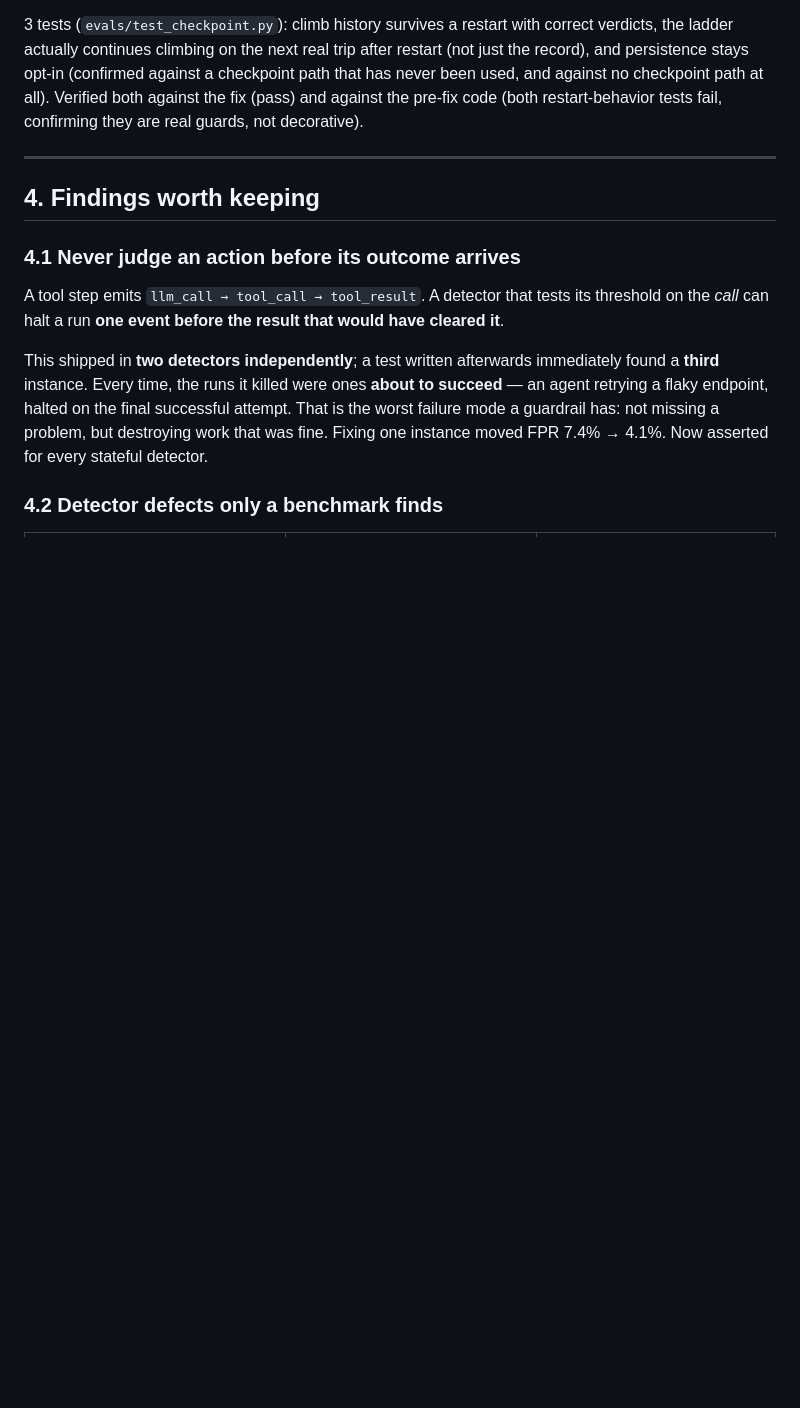
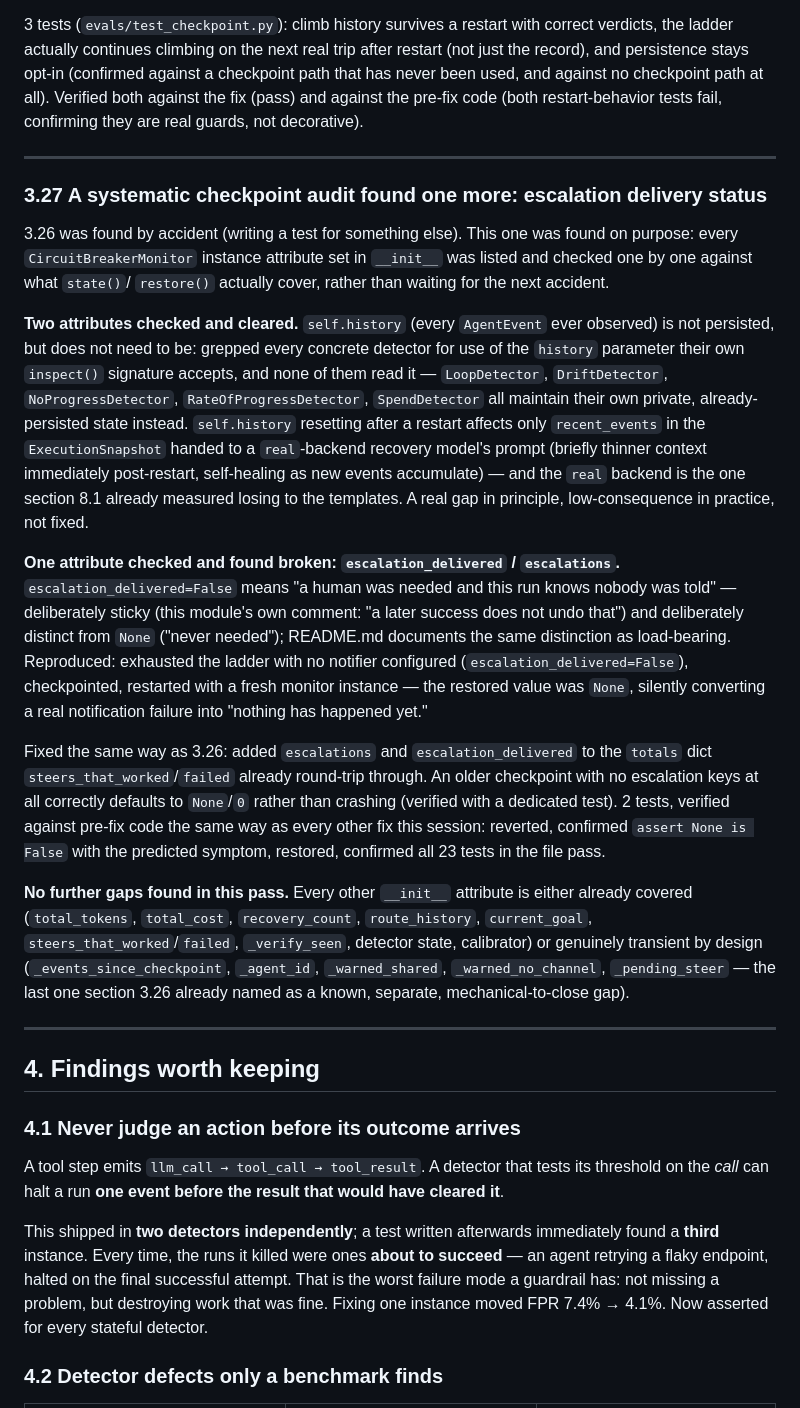
Before and after one commit to ns-0437/agentfuse, a Markdown page: REPORT.md, the part around the change. Drawn GitHub-style; blank space fills up the shorter version.

Commit message:
docs(report): section 3.27 -- systematic checkpoint audit, one more gap found and fixed
Where 3.26 was found by accident, this one was found on purpose:
every Monitor __init__ attribute listed and checked against
state()/restore() rather than waiting for the next accidental
discovery. Two attributes cleared with reasoning stated (self.history
-- verified no detector actually reads the parameter their own
inspect() signature accepts, so it's a real but low-consequence gap
affecting only the already-disfavored real-model backend's prompt
context). One found broken and fixed: escalation_delivered/escalations,
documented with the same reproduce-first, verify-against-pre-fix-code
discipline as every other fix this session. States plainly that no
further gaps were found in this pass, and names which remaining
attributes are transient by design vs already covered.

Co-Authored-By: Claude Sonnet 5 <noreply@anthropic.com>

```diff
--- a/REPORT.md
+++ b/REPORT.md
@@ -1810,6 +1810,53 @@ trip after restart (not just the record), and persistence stays opt-in
 no checkpoint path at all). Verified both against the fix (pass) and against
 the pre-fix code (both restart-behavior tests fail, confirming they are real
 guards, not decorative).
+
+---
+
+### 3.27 A systematic checkpoint audit found one more: escalation delivery status
+
+3.26 was found by accident (writing a test for something else). This one was
+found on purpose: every `CircuitBreakerMonitor` instance attribute set in
+`__init__` was listed and checked one by one against what `state()`/
+`restore()` actually cover, rather than waiting for the next accident.
+
+**Two attributes checked and cleared.** `self.history` (every `AgentEvent`
+ever observed) is not persisted, but does not need to be: grepped every
+concrete detector for use of the `history` parameter their own `inspect()`
+signature accepts, and none of them read it — `LoopDetector`, `DriftDetector`,
+`NoProgressDetector`, `RateOfProgressDetector`, `SpendDetector` all maintain
+their own private, already-persisted state instead. `self.history` resetting
+after a restart affects only `recent_events` in the `ExecutionSnapshot` handed
+to a `real`-backend recovery model's prompt (briefly thinner context
+immediately post-restart, self-healing as new events accumulate) — and the
+`real` backend is the one section 8.1 already measured losing to the
+templates. A real gap in principle, low-consequence in practice, not fixed.
+
+**One attribute checked and found broken: `escalation_delivered` /
+`escalations`.** `escalation_delivered=False` means "a human was needed and
+this run knows nobody was told" — deliberately sticky (this module's own
+comment: "a later success does not undo that") and deliberately distinct
+from `None` ("never needed"); README.md documents the same distinction as
+load-bearing. Reproduced: exhausted the ladder with no notifier configured
+(`escalation_delivered=False`), checkpointed, restarted with a fresh
+monitor instance — the restored value was `None`, silently converting a real
+notification failure into "nothing has happened yet."
+
+Fixed the same way as 3.26: added `escalations` and `escalation_delivered`
+to the `totals` dict `steers_that_worked`/`failed` already round-trip
+through. An older checkpoint with no escalation keys at all correctly
+defaults to `None`/`0` rather than crashing (verified with a dedicated
+test). 2 tests, verified against pre-fix code the same way as every other
+fix this session: reverted, confirmed `assert None is False` with the
+predicted symptom, restored, confirmed all 23 tests in the file pass.
+
+**No further gaps found in this pass.** Every other `__init__` attribute is
+either already covered (`total_tokens`, `total_cost`, `recovery_count`,
+`route_history`, `current_goal`, `steers_that_worked`/`failed`,
+`_verify_seen`, detector state, calibrator) or genuinely transient by design
+(`_events_since_checkpoint`, `_agent_id`, `_warned_shared`,
+`_warned_no_channel`, `_pending_steer` — the last one section 3.26 already
+named as a known, separate, mechanical-to-close gap).
 
 ---
 
```
